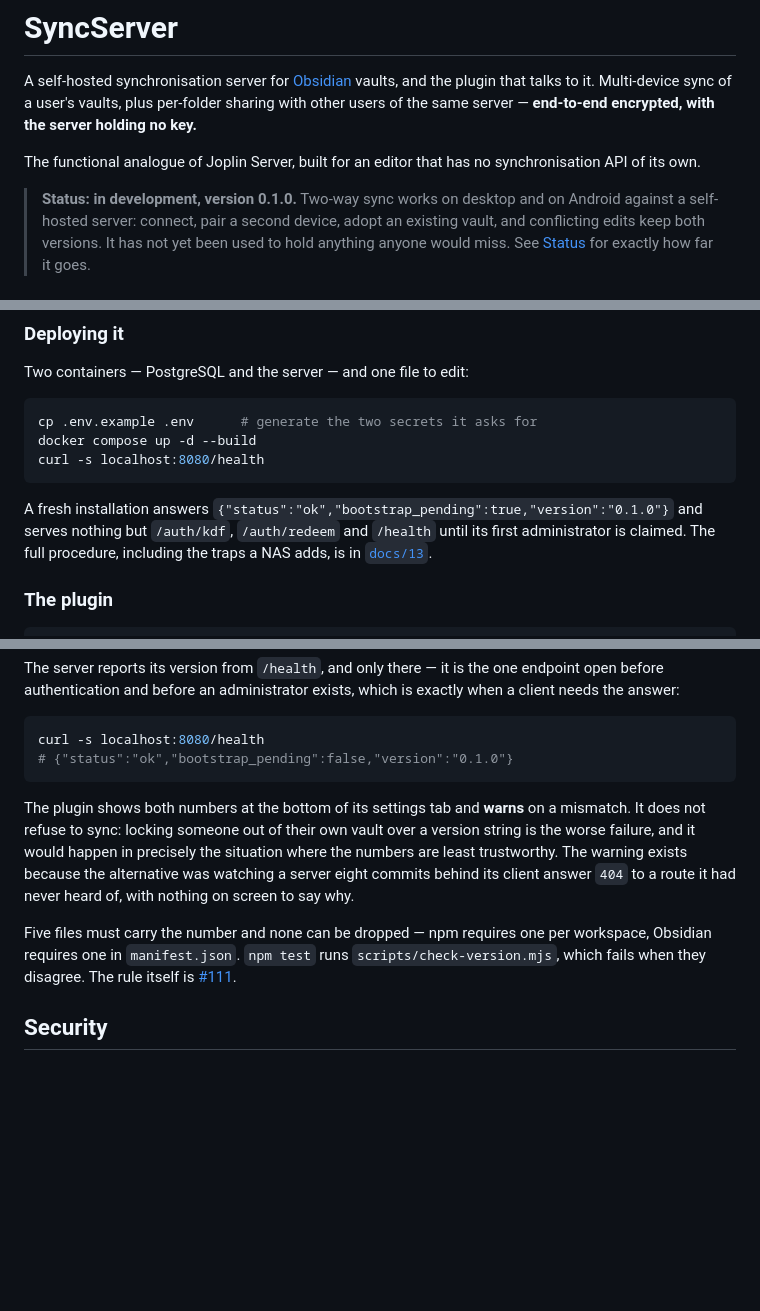
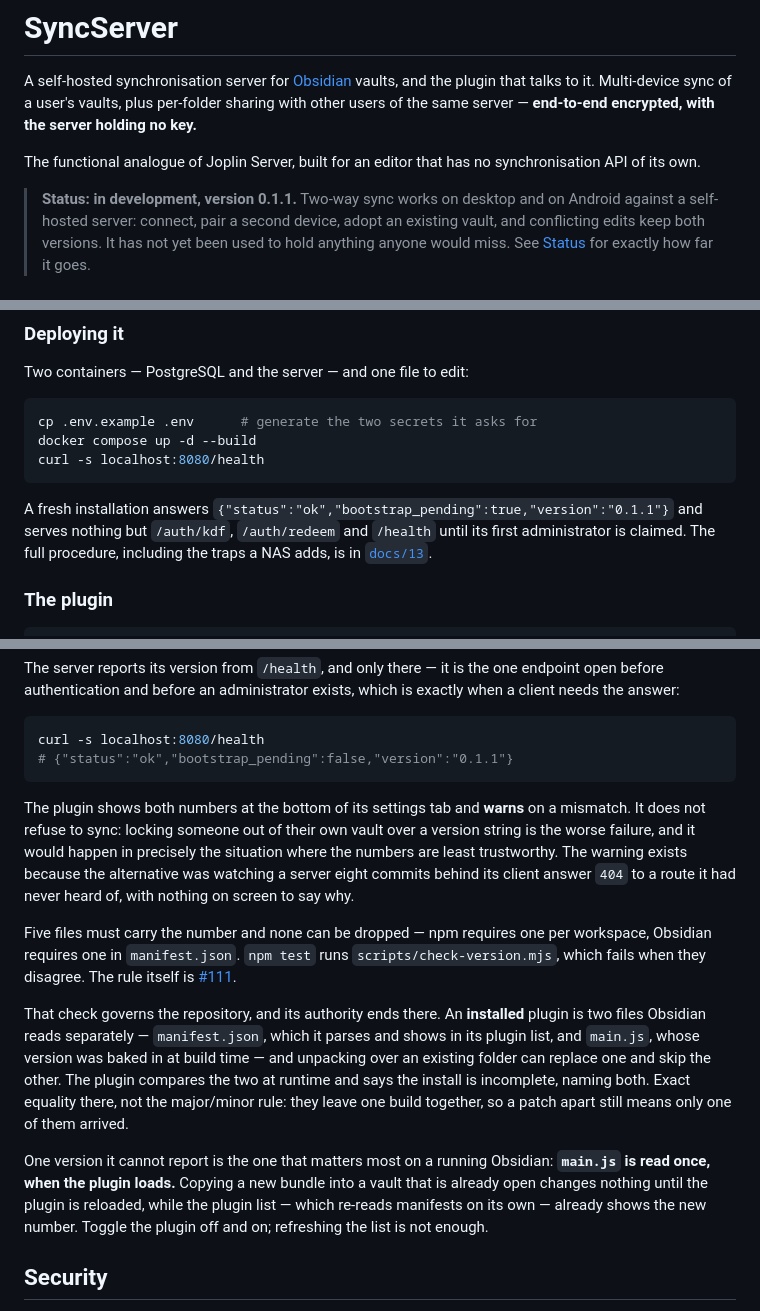
Before and after one commit to OlegG90/obsidian-syncserver, a Markdown page: README.md, 3 parts joined by grey strips. Rendered like a GitHub page; blank space fills up the shorter version.

Commit message:
Bring the documented version up to 0.1.1, and say what a reload is for
The prose carried 0.1.0 in five places an hour after the bump — the same
staleness this section was written to fix, which is its own small argument for
what check-version.mjs does not cover.

The Versions section also stopped halfway. It described the check that keeps the
five manifests equal in the repository without saying that its authority ends at
the repository: an installed plugin is two files Obsidian reads separately, and
an unpack can bring one and skip the other. And the version nothing can report
from inside the process — main.js is read once, at load, so copying a bundle
into an open vault changes nothing while the plugin list already shows the new
number. Toggling the plugin is what reloads it; refreshing the list is not.

Both are written down because both cost a round trip today, on two devices, in
opposite directions.

Co-Authored-By: Claude Opus 5 <noreply@anthropic.com>

````diff
--- a/README.md
+++ b/README.md
@@ -7,7 +7,7 @@ of the same server — **end-to-end encrypted, with the server holding no key.**
 The functional analogue of Joplin Server, built for an editor that has no synchronisation API of
 its own.
 
-> **Status: in development, version 0.1.0.** Two-way sync works on desktop and on Android against a
+> **Status: in development, version 0.1.1.** Two-way sync works on desktop and on Android against a
 > self-hosted server: connect, pair a second device, adopt an existing vault, and conflicting edits
 > keep both versions. It has not yet been used to hold anything anyone would miss. See
 > [Status](#status) for exactly how far it goes.
@@ -117,7 +117,7 @@ docker compose up -d --build
 curl -s localhost:8080/health
 ```
 
-A fresh installation answers `{"status":"ok","bootstrap_pending":true,"version":"0.1.0"}` and serves
+A fresh installation answers `{"status":"ok","bootstrap_pending":true,"version":"0.1.1"}` and serves
 nothing but `/auth/kdf`, `/auth/redeem` and `/health` until its first administrator is claimed. The full
 procedure, including the traps a NAS adds, is in [`docs/13`](docs/13-deployment.md).
 
@@ -187,7 +187,7 @@ authentication and before an administrator exists, which is exactly when a clien
 
 ```bash
 curl -s localhost:8080/health
-# {"status":"ok","bootstrap_pending":false,"version":"0.1.0"}
+# {"status":"ok","bootstrap_pending":false,"version":"0.1.1"}
 ```
 
 The plugin shows both numbers at the bottom of its settings tab and **warns** on a mismatch. It does
@@ -199,6 +199,18 @@ route it had never heard of, with nothing on screen to say why.
 Five files must carry the number and none can be dropped — npm requires one per workspace, Obsidian
 requires one in `manifest.json`. `npm test` runs `scripts/check-version.mjs`, which fails when they
 disagree. The rule itself is [#111](docs/09-decisions.md).
+
+That check governs the repository, and its authority ends there. An **installed** plugin is two files
+Obsidian reads separately — `manifest.json`, which it parses and shows in its plugin list, and
+`main.js`, whose version was baked in at build time — and unpacking over an existing folder can
+replace one and skip the other. The plugin compares the two at runtime and says the install is
+incomplete, naming both. Exact equality there, not the major/minor rule: they leave one build
+together, so a patch apart still means only one of them arrived.
+
+One version it cannot report is the one that matters most on a running Obsidian: **`main.js` is read
+once, when the plugin loads.** Copying a new bundle into a vault that is already open changes nothing
+until the plugin is reloaded, while the plugin list — which re-reads manifests on its own — already
+shows the new number. Toggle the plugin off and on; refreshing the list is not enough.
 
 ## Security
 
````
Also changed, not shown: other parts of README.md (+1 -1 lines), docs/13-deployment.md (+1 -1 lines).
